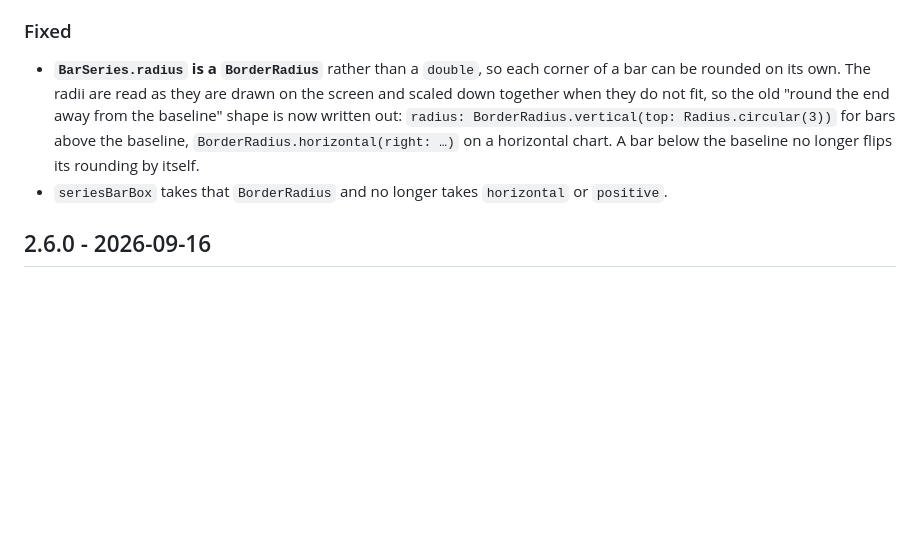
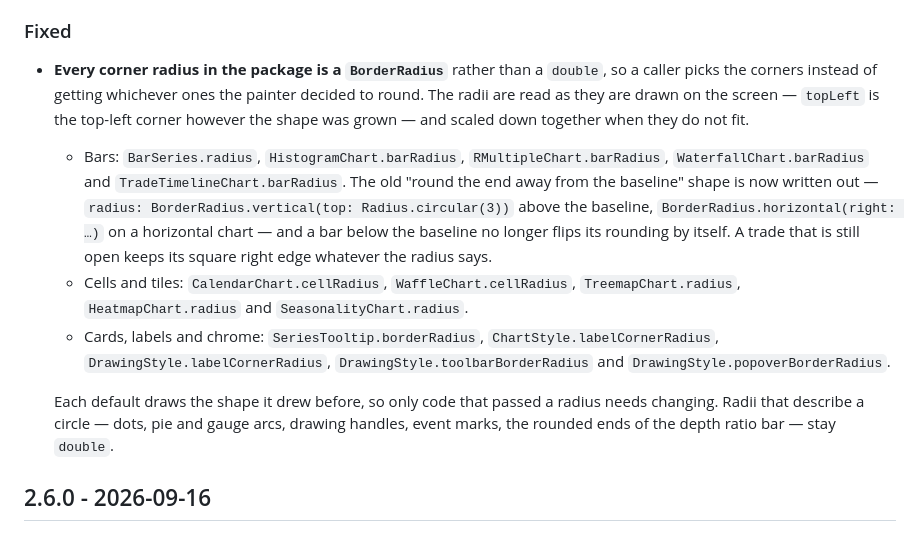
Before and after one commit to CtrlAltDevelop/ohlcv_chart, a Markdown page: CHANGELOG.md, the part around the change. GitHub-like rendering; blank space fills up the shorter version.

Commit message:
docs: fold every corner-radius change into one changelog entry

```diff
--- a/CHANGELOG.md
+++ b/CHANGELOG.md
@@ -24,15 +24,30 @@
 
 ### Fixed
 
-- **`BarSeries.radius` is a `BorderRadius`** rather than a `double`, so each
-  corner of a bar can be rounded on its own. The radii are read as they are
-  drawn on the screen and scaled down together when they do not fit, so the old
-  "round the end away from the baseline" shape is now written out:
-  `radius: BorderRadius.vertical(top: Radius.circular(3))` for bars above the
-  baseline, `BorderRadius.horizontal(right: …)` on a horizontal chart. A bar
-  below the baseline no longer flips its rounding by itself.
-- `seriesBarBox` takes that `BorderRadius` and no longer takes `horizontal` or
-  `positive`.
+- **Every corner radius in the package is a `BorderRadius`** rather than a
+  `double`, so a caller picks the corners instead of getting whichever ones the
+  painter decided to round. The radii are read as they are drawn on the screen
+  — `topLeft` is the top-left corner however the shape was grown — and scaled
+  down together when they do not fit.
+  - Bars: `BarSeries.radius`, `HistogramChart.barRadius`,
+    `RMultipleChart.barRadius`, `WaterfallChart.barRadius` and
+    `TradeTimelineChart.barRadius`. The old "round the end away from the
+    baseline" shape is now written out —
+    `radius: BorderRadius.vertical(top: Radius.circular(3))` above the
+    baseline, `BorderRadius.horizontal(right: …)` on a horizontal chart — and
+    a bar below the baseline no longer flips its rounding by itself. A trade
+    that is still open keeps its square right edge whatever the radius says.
+  - Cells and tiles: `CalendarChart.cellRadius`, `WaffleChart.cellRadius`,
+    `TreemapChart.radius`, `HeatmapChart.radius` and
+    `SeasonalityChart.radius`.
+  - Cards, labels and chrome: `SeriesTooltip.borderRadius`,
+    `ChartStyle.labelCornerRadius`, `DrawingStyle.labelCornerRadius`,
+    `DrawingStyle.toolbarBorderRadius` and `DrawingStyle.popoverBorderRadius`.
+
+  Each default draws the shape it drew before, so only code that passed a
+  radius needs changing. Radii that describe a circle — dots, pie and gauge
+  arcs, drawing handles, event marks, the rounded ends of the depth ratio bar
+  — stay `double`.
 
 ## 2.6.0 - 2026-09-16
 
```
